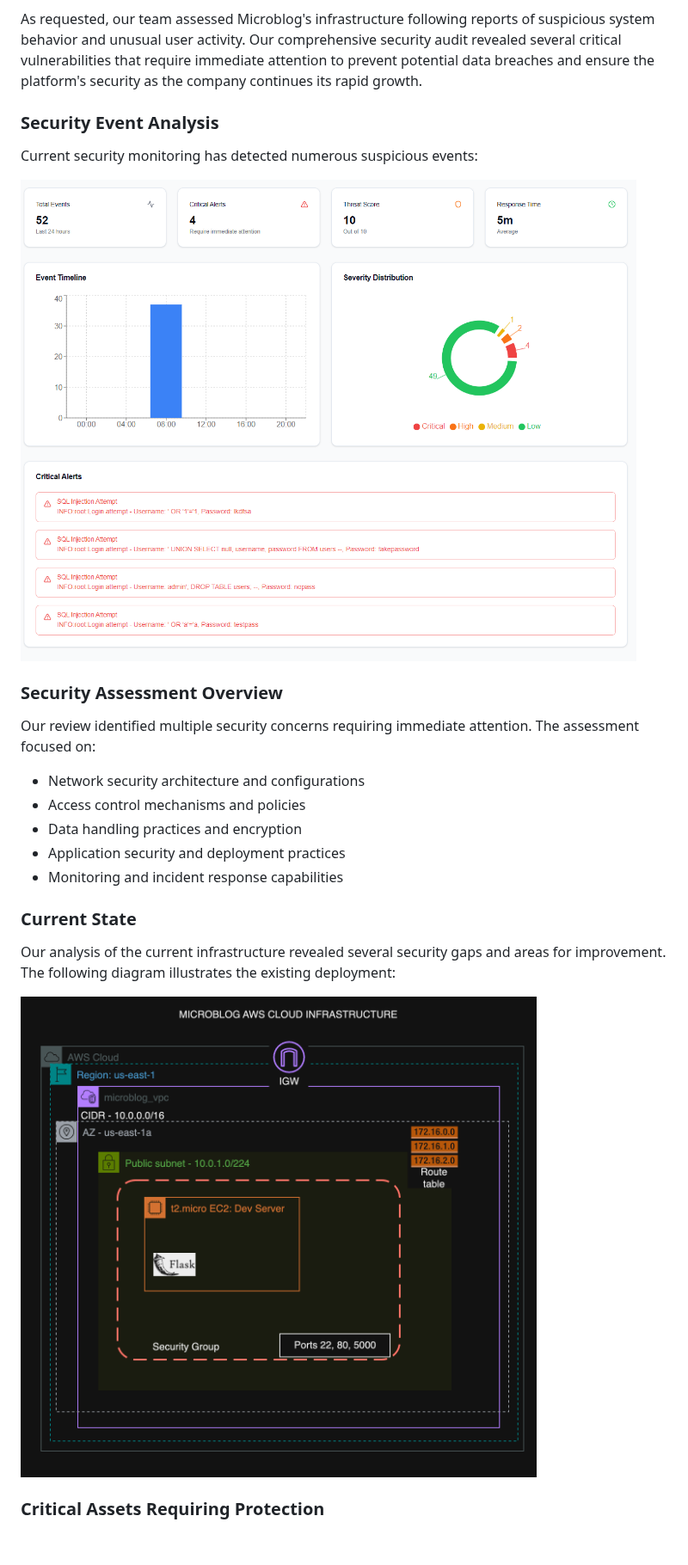
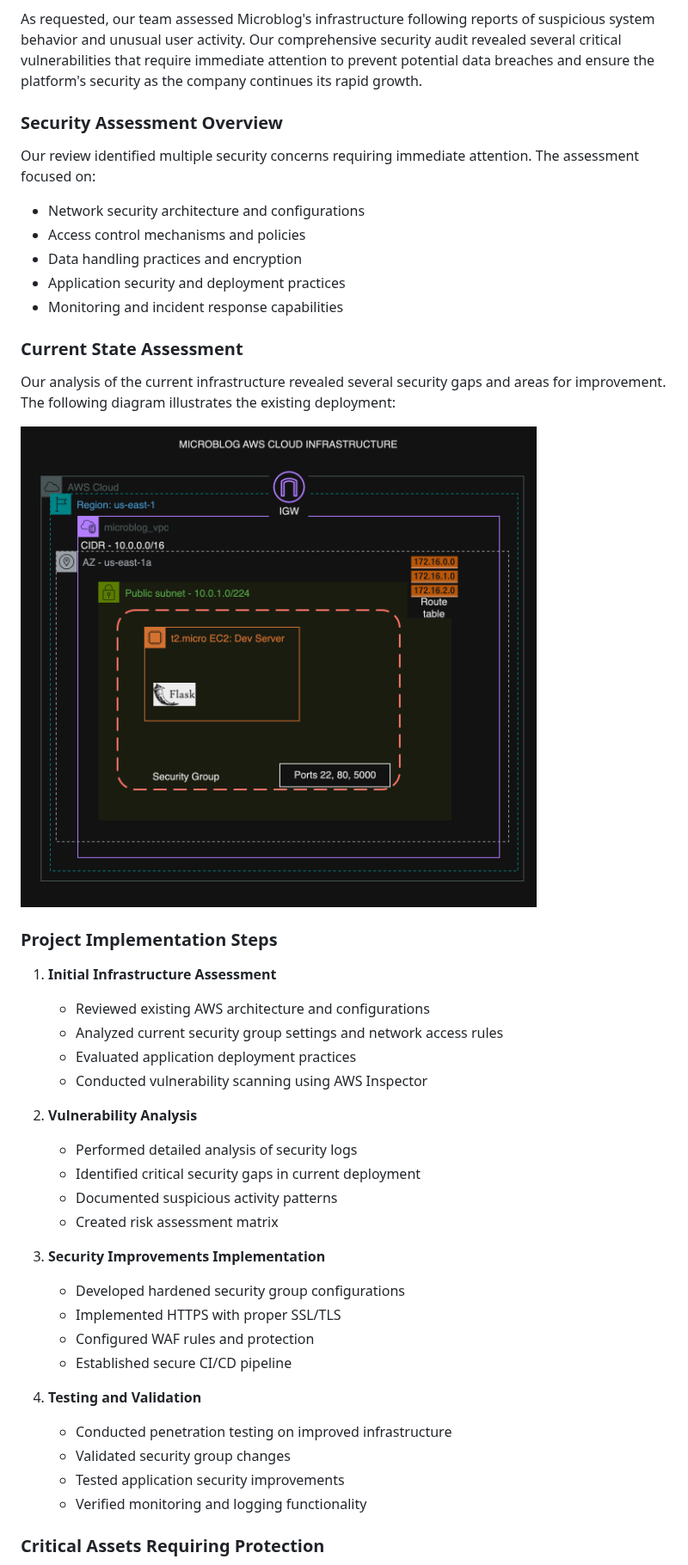
Before and after one commit to shafeeshafee/CloudSec-TF, a Markdown page: README.md, the part around one of its changes. Shown at 86% size. GitHub-like rendering; blank space fills up the shorter version.

```diff
--- a/README.md
+++ b/README.md
@@ -42,12 +6,5 @@ This security audit was conducted to assess and enhance the infrastructure secur
 
 As requested, our team assessed Microblog's infrastructure following reports of suspicious system behavior and unusual user activity. Our comprehensive security audit revealed several critical vulnerabilities that require immediate attention to prevent potential data breaches and ensure the platform's security as the company continues its rapid growth.
-
-
-### Security Event Analysis
-Current security monitoring has detected numerous suspicious events:
-
-![logllama security log analysis](chart_view.png)
-
 
 ### Security Assessment Overview
 Our review identified multiple security concerns requiring immediate attention. The assessment focused on:
@@ -57,10 +14,37 @@ Our review identified multiple security concerns requiring immediate attention.
 - Application security and deployment practices
 - Monitoring and incident response capabilities
 
-### Current State
+### Current State Assessment
 Our analysis of the current infrastructure revealed several security gaps and areas for improvement. The following diagram illustrates the existing deployment:
 
-<img src="./current_deployment.png" width="700" />
+![Current Deployment](./current_deployment.png)
+
+
+### Project Implementation Steps
+
+1. **Initial Infrastructure Assessment**
+   - Reviewed existing AWS architecture and configurations
+   - Analyzed current security group settings and network access rules
+   - Evaluated application deployment practices
+   - Conducted vulnerability scanning using AWS Inspector
+
+2. **Vulnerability Analysis**
+   - Performed detailed analysis of security logs
+   - Identified critical security gaps in current deployment
+   - Documented suspicious activity patterns
+   - Created risk assessment matrix
+
+3. **Security Improvements Implementation**
+   - Developed hardened security group configurations
+   - Implemented HTTPS with proper SSL/TLS
+   - Configured WAF rules and protection
+   - Established secure CI/CD pipeline
+
+4. **Testing and Validation**
+   - Conducted penetration testing on improved infrastructure
+   - Validated security group changes
+   - Tested application security improvements
+   - Verified monitoring and logging functionality
 
 ### Critical Assets Requiring Protection
 - **Infrastructure Components**
```
Also changed, not shown: other parts of README.md (+11 -95 lines).
